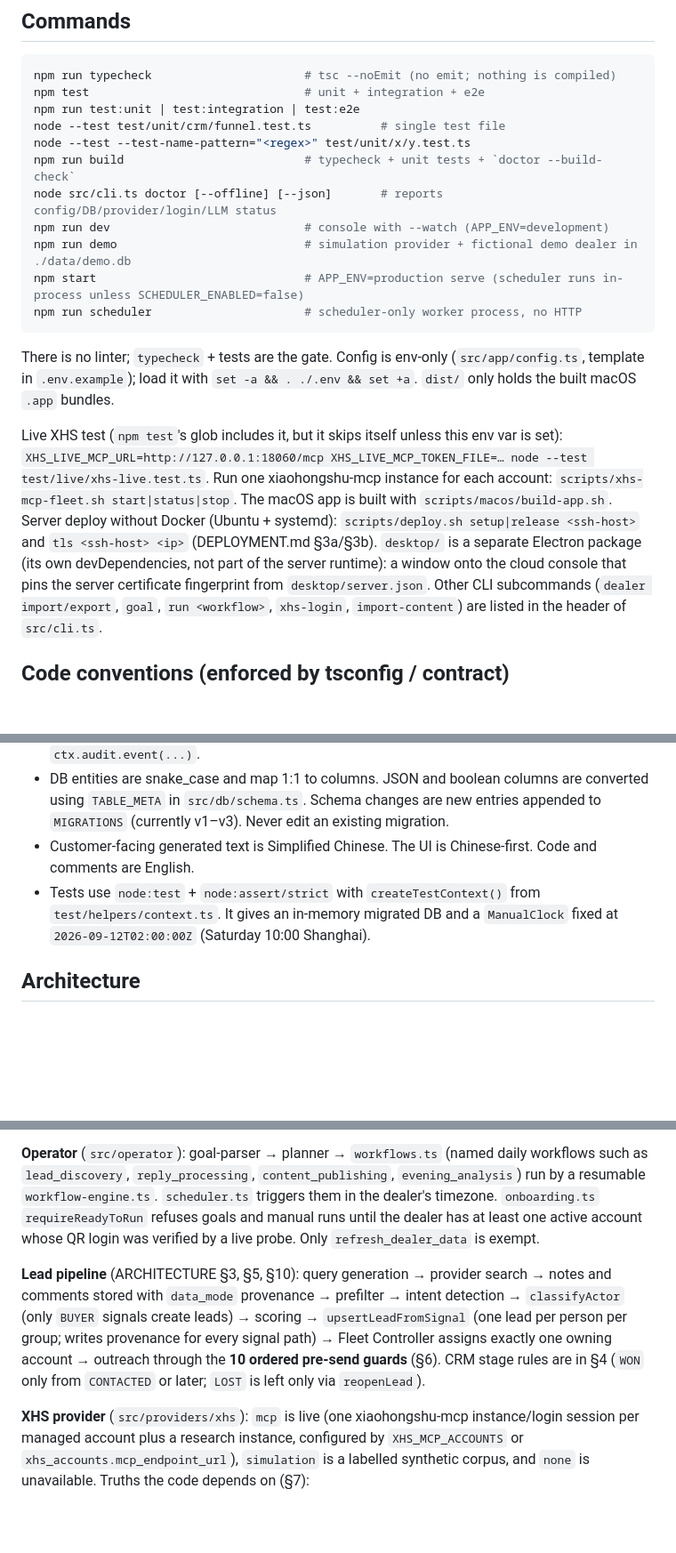
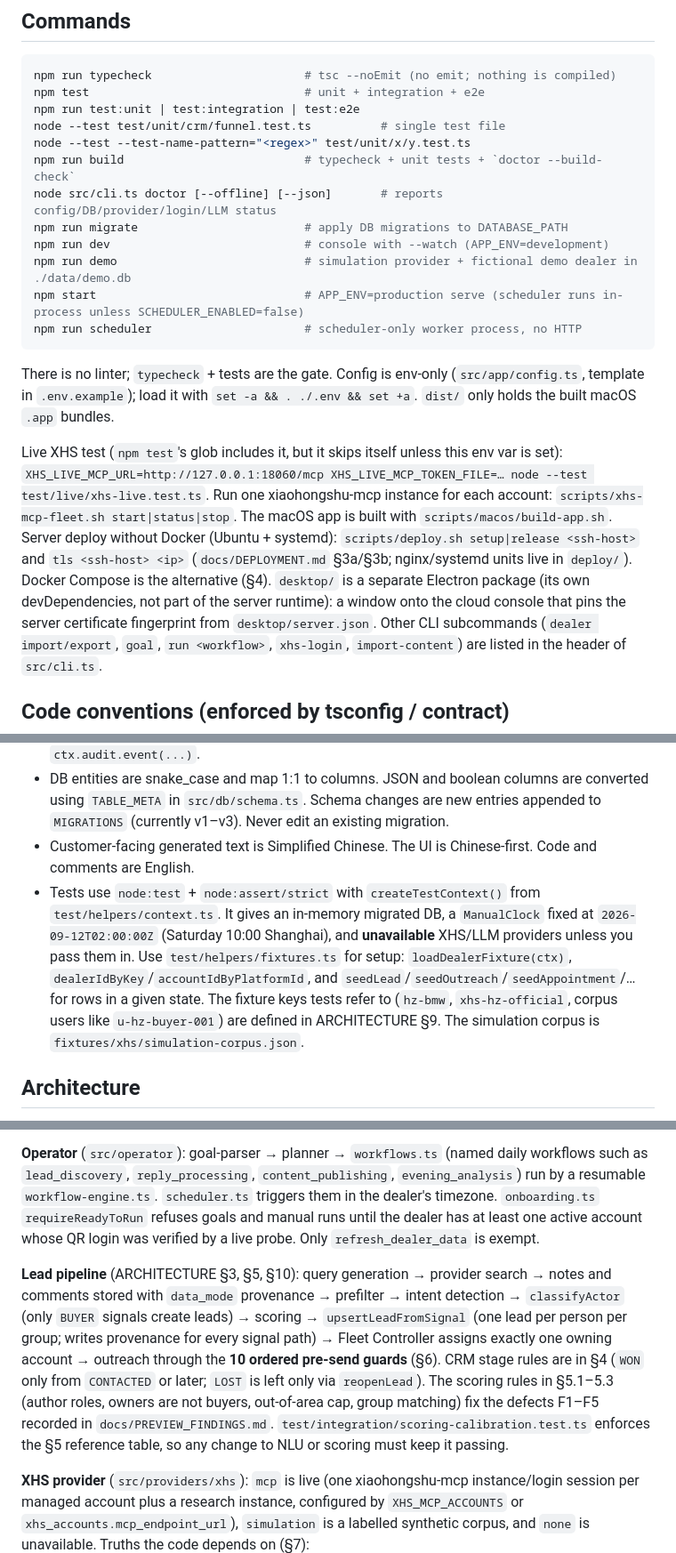
Before and after one commit to AaronYu94/xhs-auto-operator, a Markdown page: CLAUDE.md, 3 parts joined by grey strips. Shown at 89% size. GitHub-like rendering; blank space fills up the shorter version.

Commit message:
docs: refine CLAUDE.md (deploy paths, test helpers, provider notes)
Co-Authored-By: Claude Opus 5 (1M context) <noreply@anthropic.com>
Claude-Session: https://claude.ai/code/session_011wL6fDAtYqLPVM6jGDzqrV

```diff
--- a/CLAUDE.md
+++ b/CLAUDE.md
@@ -18,6 +18,7 @@ node --test test/unit/crm/funnel.test.ts          # single test file
 node --test --test-name-pattern="<regex>" test/unit/x/y.test.ts
 npm run build                          # typecheck + unit tests + `doctor --build-check`
 node src/cli.ts doctor [--offline] [--json]       # reports config/DB/provider/login/LLM status
+npm run migrate                        # apply DB migrations to DATABASE_PATH
 npm run dev                            # console with --watch (APP_ENV=development)
 npm run demo                           # simulation provider + fictional demo dealer in ./data/demo.db
 npm start                              # APP_ENV=production serve (scheduler runs in-process unless SCHEDULER_ENABLED=false)
@@ -27,7 +28,7 @@ npm run scheduler                      # scheduler-only worker process, no HTTP
 There is no linter; `typecheck` + tests are the gate. Config is env-only (`src/app/config.ts`, template in `.env.example`); load it with `set -a && . ./.env && set +a`. `dist/` only holds the built macOS `.app` bundles.
 
 Live XHS test (`npm test`'s glob includes it, but it skips itself unless this env var is set): `XHS_LIVE_MCP_URL=http://127.0.0.1:18060/mcp XHS_LIVE_MCP_TOKEN_FILE=… node --test test/live/xhs-live.test.ts`.
-Run one xiaohongshu-mcp instance for each account: `scripts/xhs-mcp-fleet.sh start|status|stop`. The macOS app is built with `scripts/macos/build-app.sh`. Server deploy without Docker (Ubuntu + systemd): `scripts/deploy.sh setup|release <ssh-host>` and `tls <ssh-host> <ip>` (DEPLOYMENT.md §3a/§3b). `desktop/` is a separate Electron package (its own devDependencies, not part of the server runtime): a window onto the cloud console that pins the server certificate fingerprint from `desktop/server.json`.
+Run one xiaohongshu-mcp instance for each account: `scripts/xhs-mcp-fleet.sh start|status|stop`. The macOS app is built with `scripts/macos/build-app.sh`. Server deploy without Docker (Ubuntu + systemd): `scripts/deploy.sh setup|release <ssh-host>` and `tls <ssh-host> <ip>` (`docs/DEPLOYMENT.md` §3a/§3b; nginx/systemd units live in `deploy/`). Docker Compose is the alternative (§4). `desktop/` is a separate Electron package (its own devDependencies, not part of the server runtime): a window onto the cloud console that pins the server certificate fingerprint from `desktop/server.json`.
 Other CLI subcommands (`dealer import/export`, `goal`, `run <workflow>`, `xhs-login`, `import-content`) are listed in the header of `src/cli.ts`.
 
 ## Code conventions (enforced by tsconfig / contract)
@@ -41,7 +42,7 @@ Other CLI subcommands (`dealer import/export`, `goal`, `run <workflow>`, `xhs-lo
 - AI decisions are recorded with `ctx.audit.decision(...)` and state changes with `ctx.audit.event(...)`.
 - DB entities are snake_case and map 1:1 to columns. JSON and boolean columns are converted using `TABLE_META` in `src/db/schema.ts`. Schema changes are new entries appended to `MIGRATIONS` (currently v1–v3). Never edit an existing migration.
 - Customer-facing generated text is Simplified Chinese. The UI is Chinese-first. Code and comments are English.
-- Tests use `node:test` + `node:assert/strict` with `createTestContext()` from `test/helpers/context.ts`. It gives an in-memory migrated DB and a `ManualClock` fixed at `2026-09-12T02:00:00Z` (Saturday 10:00 Shanghai).
+- Tests use `node:test` + `node:assert/strict` with `createTestContext()` from `test/helpers/context.ts`. It gives an in-memory migrated DB, a `ManualClock` fixed at `2026-09-12T02:00:00Z` (Saturday 10:00 Shanghai), and **unavailable** XHS/LLM providers unless you pass them in. Use `test/helpers/fixtures.ts` for setup: `loadDealerFixture(ctx)`, `dealerIdByKey`/`accountIdByPlatformId`, and `seedLead`/`seedOutreach`/`seedAppointment`/… for rows in a given state. The fixture keys tests refer to (`hz-bmw`, `xhs-hz-official`, corpus users like `u-hz-buyer-001`) are defined in ARCHITECTURE §9. The simulation corpus is `fixtures/xhs/simulation-corpus.json`.
 
 ## Architecture
 
@@ -51,7 +52,7 @@ Other CLI subcommands (`dealer import/export`, `goal`, `run <workflow>`, `xhs-lo
 
 **Operator** (`src/operator`): goal-parser → planner → `workflows.ts` (named daily workflows such as `lead_discovery`, `reply_processing`, `content_publishing`, `evening_analysis`) run by a resumable `workflow-engine.ts`. `scheduler.ts` triggers them in the dealer's timezone. `onboarding.ts` `requireReadyToRun` refuses goals and manual runs until the dealer has at least one active account whose QR login was verified by a live probe. Only `refresh_dealer_data` is exempt.
 
-**Lead pipeline** (ARCHITECTURE §3, §5, §10): query generation → provider search → notes and comments stored with `data_mode` provenance → prefilter → intent detection → `classifyActor` (only `BUYER` signals create leads) → scoring → `upsertLeadFromSignal` (one lead per person per group; writes provenance for every signal path) → Fleet Controller assigns exactly one owning account → outreach through the **10 ordered pre-send guards** (§6). CRM stage rules are in §4 (`WON` only from `CONTACTED` or later; `LOST` is left only via `reopenLead`).
+**Lead pipeline** (ARCHITECTURE §3, §5, §10): query generation → provider search → notes and comments stored with `data_mode` provenance → prefilter → intent detection → `classifyActor` (only `BUYER` signals create leads) → scoring → `upsertLeadFromSignal` (one lead per person per group; writes provenance for every signal path) → Fleet Controller assigns exactly one owning account → outreach through the **10 ordered pre-send guards** (§6). CRM stage rules are in §4 (`WON` only from `CONTACTED` or later; `LOST` is left only via `reopenLead`). The scoring rules in §5.1–5.3 (author roles, owners are not buyers, out-of-area cap, group matching) fix the defects F1–F5 recorded in `docs/PREVIEW_FINDINGS.md`. `test/integration/scoring-calibration.test.ts` enforces the §5 reference table, so any change to NLU or scoring must keep it passing.
 
 **XHS provider** (`src/providers/xhs`): `mcp` is live (one xiaohongshu-mcp instance/login session per managed account plus a research instance, configured by `XHS_MCP_ACCOUNTS` or `xhs_accounts.mcp_endpoint_url`), `simulation` is a labelled synthetic corpus, and `none` is unavailable. Truths the code depends on (§7):
 - DMs cannot be sent or received through any authorized API. Outreach ends at review, a human sends it and records `SENT_MANUALLY` + `sent_by`. `SENT` requires a provider-confirmed message id.
```
Also changed, not shown: other parts of CLAUDE.md (+1 -0 lines).
